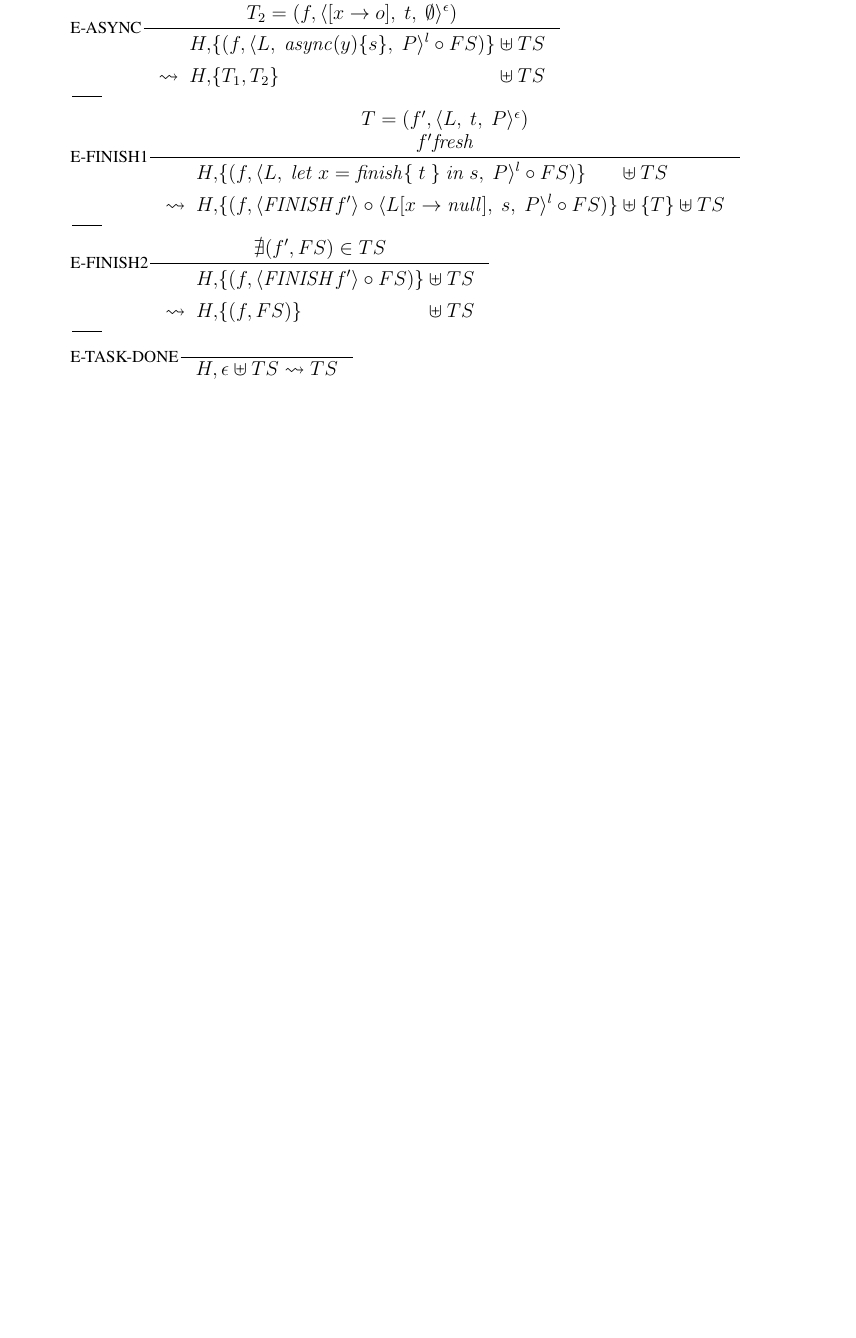
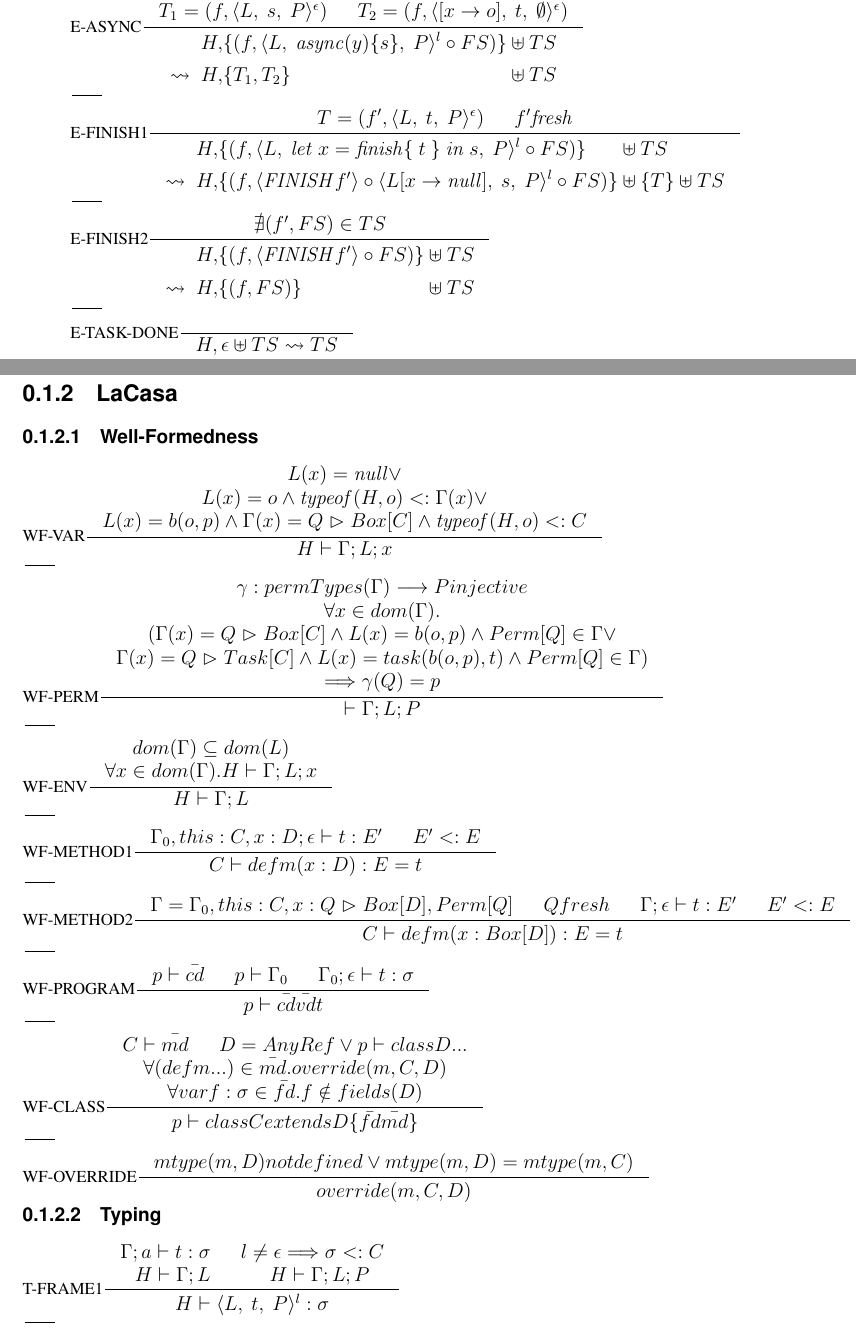
Before and after one commit to Willenbrink/masterthesis, a LaTeX thesis (Thesis/thesis.tex, which reads Thesis/rules.tex): part of page 5 of 5 before the commit and two parts of pages 5 and 6 of 8 after it, the two joined at a grey line, cut so that both start at the same text, the shorter picture padded with empty space. The pictures show the PDF file Thesis/thesis.pdf that the author committed with the source.

Commit message:
Fix issues with template, start typing LaCasarules

```diff
--- a/Thesis/rules.tex
+++ b/Thesis/rules.tex
@@ -36,3 +28,10 @@
   \end{alignedat}%
 }
 
+\subsection{Extension}
+\subsubsection{Typing}
+\inference[T-TASK]{x:C; \mathit{ocap} \vdash t : \tau & \Gamma; a \vdash b : Q \vartriangleright \mathit{Box}[C]}{\Gamma; a \vdash \mathit{task}(b) \{x \Rightarrow t\} : Q \vartriangleright \mathit{Task}[C]}
+\inference[]{}{}
+
+\inference[T-ASYNC]{\mathit{Perm}[Q] \in \Gamma & \Gamma \setminus \mathit{Perm}[Q]; a \vdash s : \sigma & \Gamma; a \vdash x : Q \vartriangleright \mathit{Task}[C]}{\Gamma; a \vdash \mathit{async}(x) \{s\} : \bot}
+\inference[]{}{}
@@ -42,10 +44,10 @@
 \inference[E-TASK]{L(b') = b(o, p)}{%
   \reductasks{%
-      (f, \sframe*{%
-        let\ x = \mathit{task}(b')\{x \Rightarrow t\} in\ s%
+      (f, \sframe{%
+        let\ x = \mathit{task}(b')\{x \Rightarrow t\}\ in\ s%
       })%
   }{%
-      (f, \sframe*[L[x \rightarrow \mathit{task}(b(o,p),t)]]{%
+      (f, \sframe[L[x \rightarrow \mathit{task}(b(o,p),t)]]{%
         s
       })%
   }%
@@ -100,0 +115,25 @@
+\inference[WF-PERM]{
+  \gamma : permTypes(\Gamma) \longrightarrow P injective \\
+  \forall x \in dom(\Gamma). \\
+  (\Gamma(x) = Q \vartriangleright Box[C] \wedge L(x) = b(o,p) \wedge Perm[Q] \in \Gamma \vee \\
+  \Gamma(x) = Q \vartriangleright Task[C] \wedge L(x) = task(b(o,p),t) \wedge Perm[Q] \in \Gamma) \\
+  \Longrightarrow \gamma(Q) = p}{\vdash \Gamma; L; P}
+\inference[]{}{}
+\inference[WF-ENV]{dom(\Gamma) \subseteq dom(L) \\
+\forall x \in dom(\Gamma). H \vdash \Gamma; L; x}{H \vdash \Gamma; L}
+\inference[]{}{}
+\inference[WF-METHOD1]{\Gamma_0, this : C, x : D; \epsilon \vdash t : E' & E' <: E}{C \vdash def m(x : D) : E = t}
+\inference[]{}{}
+\inference[WF-METHOD2]{\Gamma = \Gamma_0, this : C, x : Q \vartriangleright Box[D], Perm[Q] & Q fresh & \Gamma; \epsilon \vdash t : E' & E' <: E}{C \vdash def m(x : Box[D]) : E = t}
+\inference[]{}{}
+\inference[WF-PROGRAM]{p \vdash \bar{cd} & p \vdash \Gamma_0 & \Gamma_0; \epsilon \vdash t : \sigma}{p \vdash \bar{cd} \bar{vd} t}
+\inference[]{}{}
+\inference[WF-CLASS]{C \vdash \bar{md} & D = AnyRef \vee p \vdash class D ... \\
+  \forall (def m ...) \in \bar{md}. override(m, C, D) \\
+\forall var f : \sigma \in \bar{fd}. f \notin fields(D)}{p \vdash class C extends D \{\bar{fd} \bar{md}\}}
+\inference[]{}{}
+\inference[WF-OVERRIDE]{mtype(m, D) not defined \vee mtype(m, D) = mtype(m, C)}{override(m, C, D)}
+
+
+\subsubsection{Typing}
+\inference[T-FRAME1]{\Gamma; a \vdash t : \sigma & l \neq \epsilon \Longrightarrow \sigma <: C \\%
@@ -100,0 +155,12 @@
+\inference[T-VAR]{x \in dom(\Gamma)}{\Gamma; a \vdash x : \Gamma(x)}
+\inference[]{}{}
+\inference[T-INVOKE]{\Gamma; a \vdash x : C & mtype(C,m) = \sigma \rightarrow \tau \\
+  \Gamma; a \vdash y : \sigma' & \sigma' <: \sigma \vee \\
+(\sigma = Box[D] \wedge \sigma' = Q \vartriangleright Box[D] \wedge Perm[Q] \in \Gamma)}{\Gamma; a \vdash x.m(y) : \tau}
+\inference[]{}{}
+\inference[T-NEW]{a = ocap \Longrightarrow ocap(C) & \forall var f : \sigma \in fd_with_line_above . \exists D. \sigma = D}{\Gamma; a \vdash new C : C}
+\inference[]{}{}
+\inference[T-OPEN]{\Gamma; a \vdash x : Q \vartriangleright Box[C] & Perm[Q] \in \Gamma & y : C; ocap \vdash t : \sigma}{\Gamma; a \vdash x.open \{y \Rightarrow t\} : Q \vartriangleright Box[C]}
+\inference[]{}{}
+\inference[T-BOX]{ocap(C) & Q fresh & \Gamma; x : Q \vartriangleright Box[C]; Perm[Q]; a \vdash t : sigma}{\Gamma; a \vdash box[C] \{x \Rightarrow t \} : \bot}
+\inference[]{}{}
@@ -100,0 +170,6 @@
+\inference[]{}{}
+\inference[T-SWAP]{\Gamma; a \vdash x : Q \vartriangleright Box[C] & \Gamma; a \vdash y : Q' \vartriangleright Box[D'] \\
+  \{Perm[Q], Perm[Q']\} \subseteq \Gamma & ftype(C,f) = Box[D] \\
+  D' <: D & R fresh \\
+\Gamma \ \{Perm[Q']\}, z : R \vartriangleright Box[D], Perm[R]; a \vdash t : \sigma}{\Gamma; a \vdash swap(x.f, y) \{z \Rightarrow t\} : \bot}
+\inference[]{}{}
```
Also changed, not shown: Thesis/kththesis.cls (+4 -4 lines), Thesis/thesis.pdf, Thesis/rules.tex (69 more changed lines).
